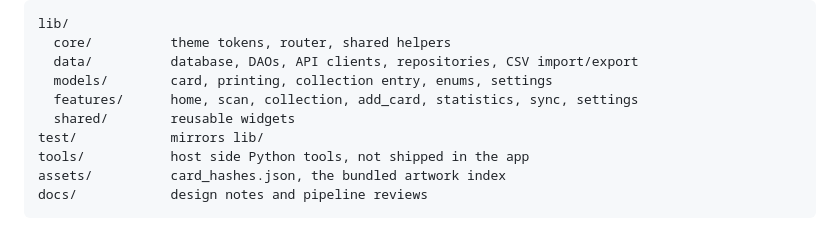
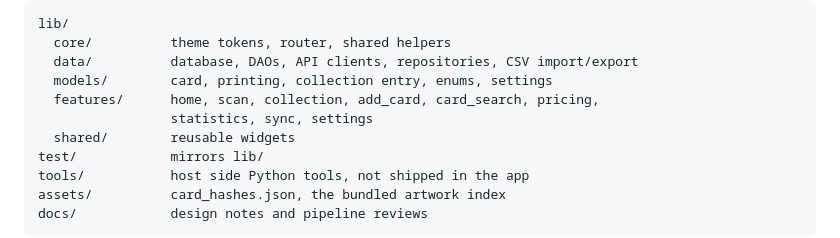
Before and after one commit to carlolzz/ygo-card-scanner, a Markdown page: README.md, the part around one of its changes. Drawn GitHub-style.

```diff
--- a/README.md
+++ b/README.md
@@ -255,7 +269,8 @@ lib/
   core/          theme tokens, router, shared helpers
   data/          database, DAOs, API clients, repositories, CSV import/export
   models/        card, printing, collection entry, enums, settings
-  features/      home, scan, collection, add_card, statistics, sync, settings
+  features/      home, scan, collection, add_card, card_search, pricing,
+                 statistics, sync, settings
   shared/        reusable widgets
 test/            mirrors lib/
 tools/           host side Python tools, not shipped in the app
```
Also changed, not shown: other parts of README.md (+19 -5 lines).
